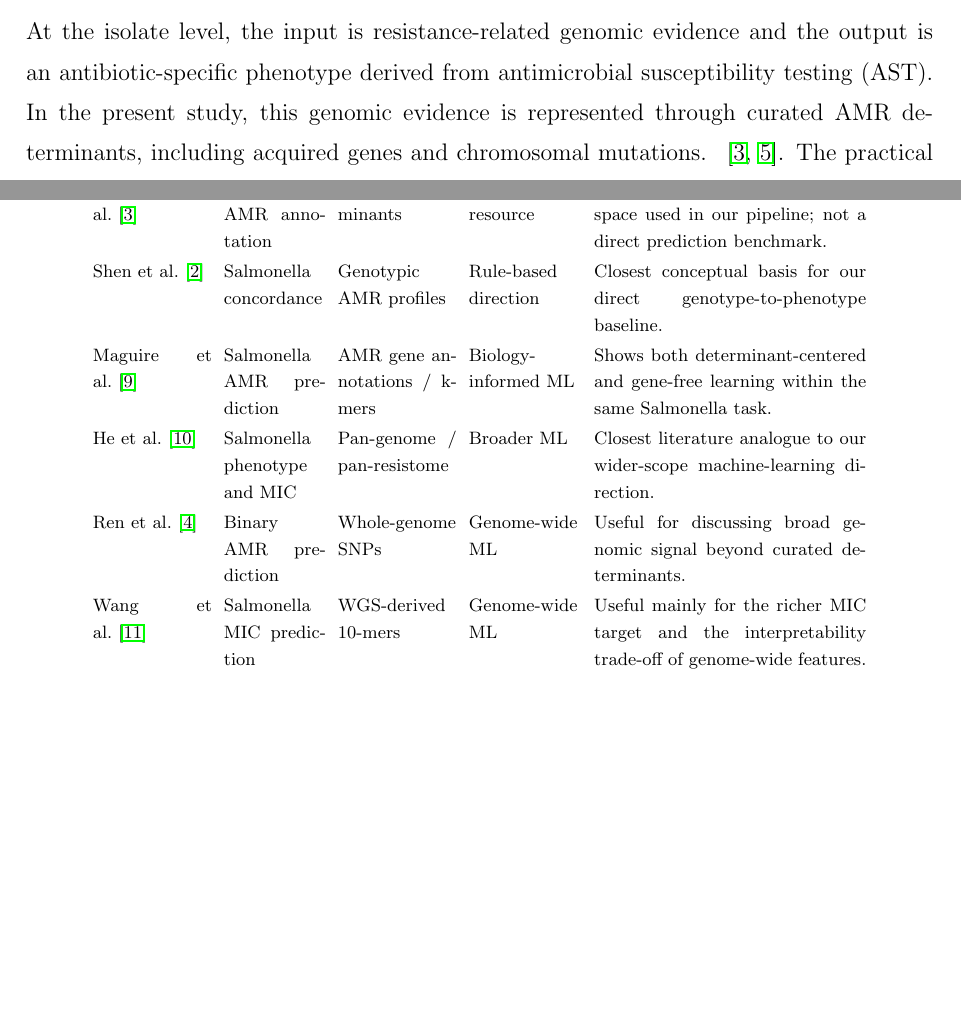
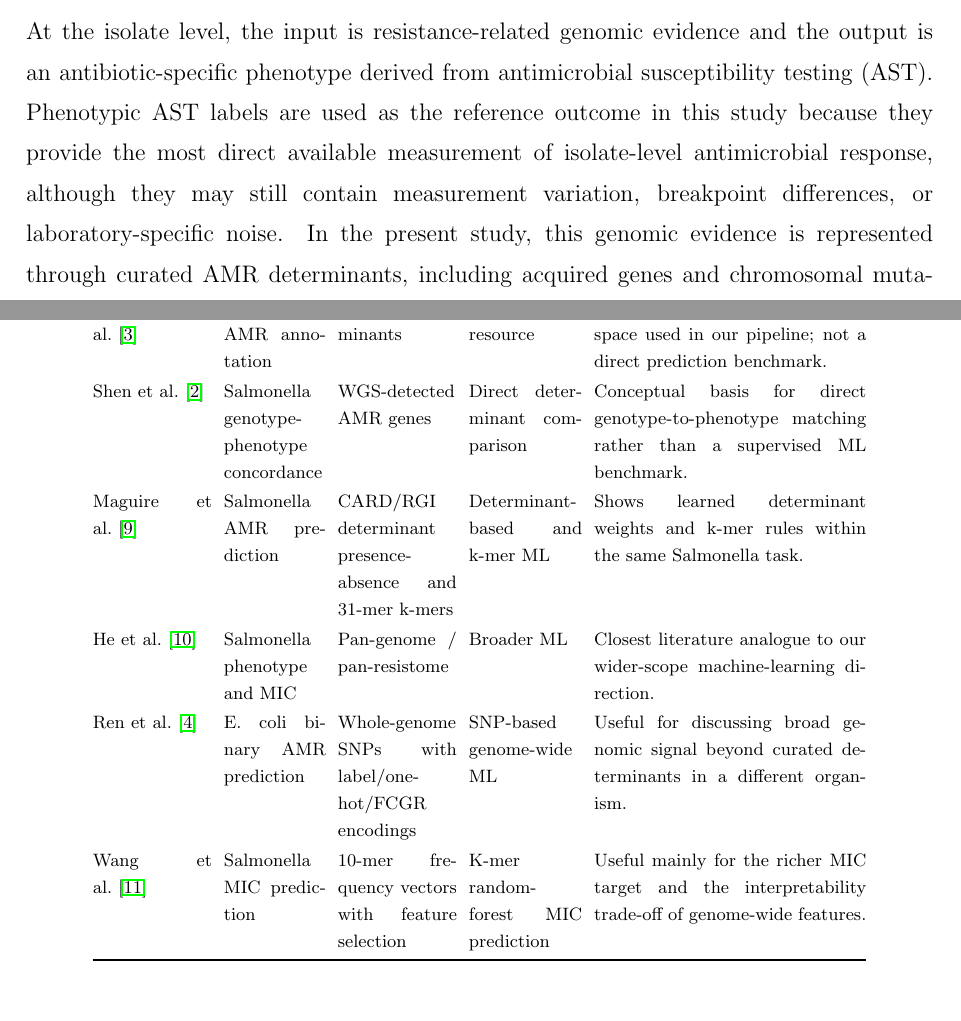
Before and after one commit to Pathogenemics/amr-prediction, a LaTeX document (report/main.tex, which reads report/chapters/c1/c1_problem.tex, report/chapters/c1/c1_related_work.tex): two parts of pages 9 and 12 of 39 before the commit and two parts of pages 9 and 12 of 40 after it, joined at a grey line, cut so that both start at the same text, the shorter picture padded with empty space. Compiled offline with pdfLaTeX.

Commit message:
chapter 1 final ok

```diff
--- a/report/chapters/c1/c1_problem.tex
+++ b/report/chapters/c1/c1_problem.tex
@@ -8,9 +8,8 @@ Antimicrobial resistance prediction from genomic data is the task of estimating
 % Ý đoạn: mô tả input-output của bài toán theo mức vừa đủ,
 % nhưng chưa đi sâu vào workflow hay implementation.
 % Vai trò: giúp người đọc hình dung rõ bài toán dự đoán mà không biến section này thành methodology.
-At the isolate level, the input is resistance-related genomic evidence and the output is an antibiotic-specific phenotype derived from antimicrobial susceptibility testing (AST).
-In the present study, this genomic evidence is represented through curated AMR determinants, including acquired genes and chromosomal mutations.
-~\citep{feldgarden2021amrfinderplus,munita2016mechanisms}.
+At the isolate level, the input is resistance-related genomic evidence and the output is an antibiotic-specific phenotype derived from antimicrobial susceptibility testing (AST). Phenotypic AST labels are used as the reference outcome in this study because they provide the most direct available measurement of isolate-level antimicrobial response, although they may still contain measurement variation, breakpoint differences, or laboratory-specific noise.
+In the present study, this genomic evidence is represented through curated AMR determinants, including acquired genes and chromosomal mutations~\citep{feldgarden2021amrfinderplus,munita2016mechanisms}.
 The practical question is therefore whether the determinant profile of a single isolate can reliably predict the final AST phenotype for a target antibiotic.
 
 
--- a/report/chapters/c1/c1_related_work.tex
+++ b/report/chapters/c1/c1_related_work.tex
@@ -50,11 +48,11 @@ Within this landscape, determinant-based prediction occupies an intermediate pos
 Study & Target & Feature type & Method family & Relation to our study \\
 \midrule
 Feldgarden et al.~\citep{feldgarden2021amrfinderplus} & General AMR annotation & Curated determinants & Biology-first resource & Foundation for the determinant space used in our pipeline; not a direct prediction benchmark. \\
-Shen et al.~\citep{shen2024comparison} & Salmonella concordance & Genotypic AMR profiles & Rule-based direction & Closest conceptual basis for our direct genotype-to-phenotype baseline. \\
-Maguire et al.~\citep{maguire2019identification} & Salmonella AMR prediction & AMR gene annotations / k-mers & Biology-informed ML & Shows both determinant-centered and gene-free learning within the same Salmonella task. \\
+Shen et al.~\citep{shen2024comparison} & Salmonella genotype-phenotype concordance & WGS-detected AMR genes & Direct determinant comparison & Conceptual basis for direct genotype-to-phenotype matching rather than a supervised ML benchmark. \\
+Maguire et al.~\citep{maguire2019identification} & Salmonella AMR prediction & CARD/RGI determinant presence-absence and 31-mer k-mers & Determinant-based and k-mer ML & Shows learned determinant weights and k-mer rules within the same Salmonella task. \\
 He et al.~\citep{he2025prediction} & Salmonella phenotype and MIC & Pan-genome / pan-resistome & Broader ML & Closest literature analogue to our wider-scope machine-learning direction. \\
-Ren et al.~\citep{ren2022prediction} & Binary AMR prediction & Whole-genome SNPs & Genome-wide ML & Useful for discussing broad genomic signal beyond curated determinants. \\
-Wang et al.~\citep{wang2023using} & Salmonella MIC prediction & WGS-derived 10-mers & Genome-wide ML & Useful mainly for the richer MIC target and the interpretability trade-off of genome-wide features. \\
+Ren et al.~\citep{ren2022prediction} & E. coli binary AMR prediction & Whole-genome SNPs with label/one-hot/FCGR encodings & SNP-based genome-wide ML & Useful for discussing broad genomic signal beyond curated determinants in a different organism. \\
+Wang et al.~\citep{wang2023using} & Salmonella MIC prediction & 10-mer frequency vectors with feature selection & K-mer random-forest MIC prediction & Useful mainly for the richer MIC target and the interpretability trade-off of genome-wide features. \\
 \bottomrule
 \end{tabular}
 \end{table}
```
Also changed, not shown: report/chapters/c1/c1_related_work.tex (6 more changed lines).
